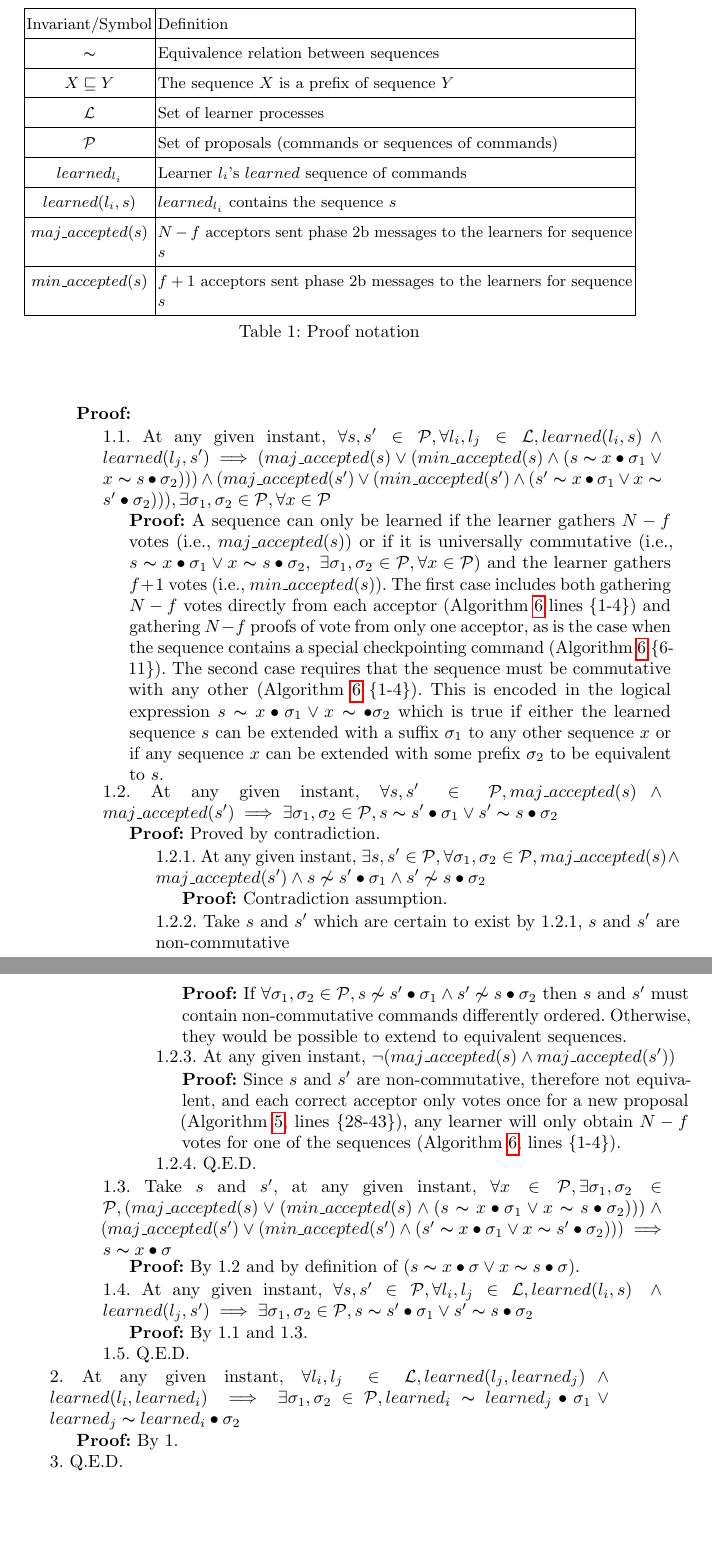
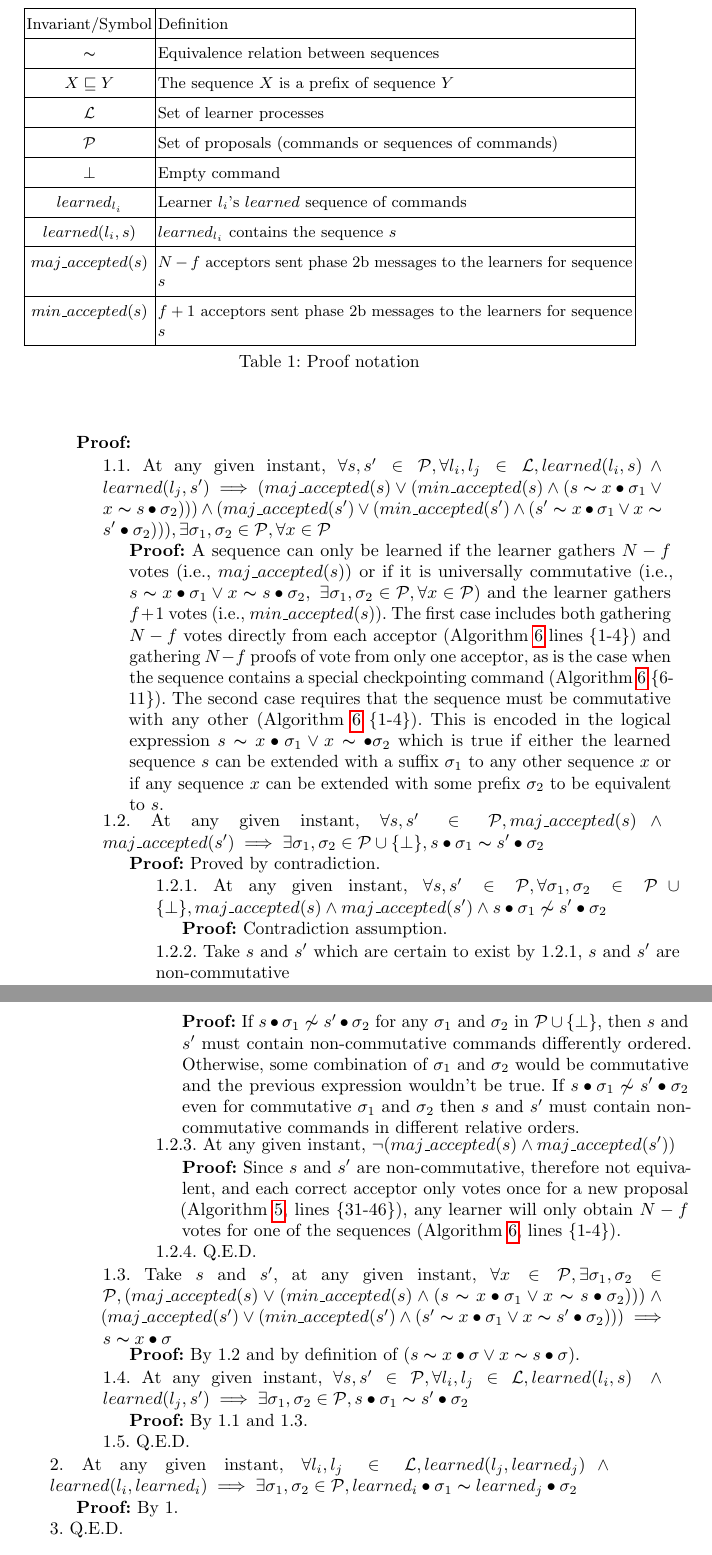
Before and after one commit to MiguelPires/College_misc, a LaTeX paper (camera_ready/main.tex, which reads camera_ready/bft_proof.tex): two parts of pages 12 and 13 of 15, joined at a grey line, cut so that both start at the same text, the shorter picture padded with empty space. Compiled offline with pdfLaTeX.

Commit message:
Fixed contradiction proof, equivalence statement and line numbers

```diff
--- a/camera_ready/bft_proof.tex
+++ b/camera_ready/bft_proof.tex
@@ -16,6 +16,8 @@ remaining proofs are available in the tech report.
 		$\mathcal{L}$ & Set of learner processes \\
 		\hline
 		$\mathcal{P}$ & Set of proposals (commands or sequences of commands) \\
+		\hline
+		$\bot$ & Empty command \\
 		\hline
 		$learned_{l_i}$ & Learner $l_i$'s $learned$ sequence of commands \\
 		\hline
@@ -40,20 +42,20 @@ At any time and for any two correct learners $l_i$ and $l_j$, $learned_{l_i}$ an
 \indent\indent\parbox{\linewidth}{\strut\textbf{Proof:} }\par
 \indent\indent\indent\parbox{\linewidth-\algorithmicindent*3}{\strut1.1. At any given instant, $\forall s,s' \in \mathcal{P}, \forall l_i,l_j \in \mathcal{L}, learned(l_i,s) \land learned(l_j,s') \implies (maj\_accepted(s) \lor (min\_accepted(s) \land (s \thicksim x \bullet \sigma_1 \lor x \thicksim s \bullet \sigma_2))) \land (maj\_accepted(s') \lor (min\_accepted(s') \land (s' \thicksim x \bullet \sigma_1 \lor x \thicksim s' \bullet \sigma_2))), \exists \sigma_1, \sigma_2 \in \mathcal{P}, \forall x \in \mathcal{P}$} \par
 \indent\indent\indent\indent\parbox{\linewidth-\algorithmicindent*4}{\strut\textbf{Proof:} A sequence can only be learned if the learner gathers $N-f$ votes (i.e., $maj\_accepted(s)$) or if it is universally commutative (i.e., $s \thicksim x \bullet \sigma_1 \lor x \thicksim s \bullet \sigma_2,\ \exists \sigma_1, \sigma_2 \in \mathcal{P}, \forall x \in \mathcal{P}$) and the learner gathers $f+1$ votes (i.e., $min\_accepted(s)$). The first case includes both gathering $N-f$ votes directly from each acceptor (Algorithm \ref{BFT-Learn} lines \{1-4\}) and gathering $N-f$ proofs of vote from only one acceptor, as is the case when the sequence contains a special checkpointing command (Algorithm \ref{BFT-Learn} \{6-11\}). The second case requires that the sequence must be commutative with any other (Algorithm \ref{BFT-Learn} \{1-4\}). This is encoded in the logical expression $s \thicksim x \bullet \sigma_1 \lor x \thicksim \bullet \sigma_2$ which is true if either the learned sequence $s$ can be extended with a suffix $\sigma_1$ to any other sequence $x$ or if any sequence $x$ can be extended with some prefix $\sigma_2$ to be equivalent to $s$.}
-\indent\indent\indent\parbox{\linewidth-\algorithmicindent*3}{\strut1.2. At any given instant, $\forall s,s' \in \mathcal{P}, maj\_accepted(s) \land maj\_accepted(s') \implies \exists \sigma_1,\sigma_2 \in \mathcal{P}, s \thicksim s' \bullet \sigma_1 \lor s' \thicksim s \bullet \sigma_2$}\par
+\indent\indent\indent\parbox{\linewidth-\algorithmicindent*3}{\strut1.2. At any given instant, $\forall s,s' \in \mathcal{P}, maj\_accepted(s) \land maj\_accepted(s') \implies \exists \sigma_1,\sigma_2 \in \mathcal{P} \cup \{\bot\}, s \bullet \sigma_1 \thicksim s' \bullet \sigma_2$}\par
 \indent\indent\indent\indent\parbox{\linewidth}{\strut\textbf{Proof:} Proved by contradiction.}\par
-\indent\indent\indent\indent\indent\parbox{\linewidth-\algorithmicindent*5}{\strut1.2.1.~At any given instant, $\exists s,s' \in \mathcal{P}, \forall \sigma_1,\sigma_2 \in \mathcal{P}, maj\_accepted(s) \land maj\_accepted(s') \wedge s \not\thicksim s' \bullet \sigma_1 \land s' \not\thicksim s \bullet \sigma_2$} \par
+\indent\indent\indent\indent\indent\parbox{\linewidth-\algorithmicindent*5}{\strut1.2.1.~At any given instant, $\forall s,s' \in \mathcal{P}, \forall \sigma_1,\sigma_2 \in \mathcal{P} \cup \{\bot \}, maj\_accepted(s) \land maj\_accepted(s') \wedge s \bullet \sigma_1 \not\thicksim s' \bullet \sigma_2$} \par
 \indent\indent\indent\indent\indent\indent\parbox{\linewidth}{\strut\textbf{Proof:} Contradiction assumption.}\par
 \indent\indent\indent\indent\indent\parbox{\linewidth-\algorithmicindent*5}{\strut1.2.2. Take $s$ and $s'$ which are certain to exist by 1.2.1, $s$ and $s'$ are non-commutative }\par
-\indent\indent\indent\indent\indent\indent\parbox{\linewidth-\algorithmicindent*6}{\strut\textbf{Proof:} If $\forall \sigma_1,\sigma_2 \in \mathcal{P}, s \not\thicksim s' \bullet \sigma_1 \land s' \not\thicksim s \bullet \sigma_2$ then $s$ and $s'$ must contain non-commutative commands differently ordered. Otherwise, they would be possible to extend to equivalent sequences.}\par
+\indent\indent\indent\indent\indent\indent\parbox{\linewidth-\algorithmicindent*6}{\strut\textbf{Proof:} If $s \bullet \sigma_1 \not\thicksim s' \bullet \sigma_2$ for any $\sigma_1$ and $\sigma_2$ in $\mathcal{P} \cup \{\bot\}$, then $s$ and $s'$ must contain non-commutative commands differently ordered. Otherwise, some combination of $\sigma_1$ and $\sigma_2$ would be commutative and the previous expression wouldn't be true. If $s \bullet \sigma_1 \not\thicksim s' \bullet \sigma_2$ even for commutative $\sigma_1$ and $\sigma_2$ then $s$ and $s'$ must contain non-commutative commands in different relative orders.}\par
 \indent\indent\indent\indent\indent\parbox{\linewidth}{\strut1.2.3. At any given instant, $\neg (maj\_accepted(s) \land maj\_accepted(s'))$ } \par
-\indent\indent\indent\indent\indent\indent\parbox{\linewidth-\algorithmicindent*6}{\strut\textbf{Proof:} Since $s$ and $s'$ are non-commutative, therefore not equivalent, and each correct acceptor only votes once for a new proposal (Algorithm \ref{BFT-Acc}, lines \{28-43\}), any learner will only obtain $N-f$ votes for one of the sequences (Algorithm \ref{BFT-Learn}, lines \{1-4\}).}\par
+\indent\indent\indent\indent\indent\indent\parbox{\linewidth-\algorithmicindent*6}{\strut\textbf{Proof:} Since $s$ and $s'$ are non-commutative, therefore not equivalent, and each correct acceptor only votes once for a new proposal (Algorithm \ref{BFT-Acc}, lines \{31-46\}), any learner will only obtain $N-f$ votes for one of the sequences (Algorithm \ref{BFT-Learn}, lines \{1-4\}).}\par
 \indent\indent\indent\indent\indent\parbox{\linewidth}{\strut1.2.4. Q.E.D. }\par
 \indent\indent\indent\parbox{\linewidth-\algorithmicindent*3}{\strut1.3. Take $s$ and $s'$, at any given instant, $\forall x \in \mathcal{P}, \exists \sigma_1,\sigma_2 \in \mathcal{P}, (maj\_accepted(s) \lor (min\_accepted(s) \land (s \thicksim x \bullet \sigma_1 \lor x \thicksim s \bullet \sigma_2))) \land (maj\_accepted(s') \lor (min\_accepted(s') \land (s' \thicksim x \bullet \sigma_1 \lor x \thicksim s' \bullet \sigma_2))) \implies s \thicksim x \bullet \sigma$}\par
 \indent\indent\indent\indent\parbox{\linewidth}{\strut\textbf{Proof:} By 1.2 and by definition of $(s \thicksim x \bullet \sigma \lor x \thicksim s \bullet \sigma)$.}\par
-\indent\indent\indent\parbox{\linewidth-\algorithmicindent*3}{\strut1.4. At any given instant, $\forall s,s' \in \mathcal{P}, \forall l_i,l_j \in \mathcal{L}, learned(l_i,s)\ \land\ learned(l_j,s') \implies \exists \sigma_1,\sigma_2 \in \mathcal{P}, s \thicksim s' \bullet \sigma_1 \lor s' \thicksim s \bullet \sigma_2$ }\par
+\indent\indent\indent\parbox{\linewidth-\algorithmicindent*3}{\strut1.4. At any given instant, $\forall s,s' \in \mathcal{P}, \forall l_i,l_j \in \mathcal{L}, learned(l_i,s)\ \land\ learned(l_j,s') \implies \exists \sigma_1,\sigma_2 \in \mathcal{P}, s \bullet \sigma_1 \thicksim s' \bullet \sigma_2$ }\par
 \indent\indent\indent\indent\parbox{\linewidth}{\strut\textbf{Proof:} By 1.1 and 1.3.}\par
 \indent\indent\indent\parbox{\linewidth}{\strut1.5. Q.E.D. }\par
-\parbox{\linewidth-\algorithmicindent*3}{\strut2. At any given instant, $\forall l_i,l_j \in \mathcal{L}, learned(l_j,learned_j) \land learned(l_i,learned_i) \implies \exists \sigma_1,\sigma_2 \in \mathcal{P}, learned_i \thicksim learned_j \bullet \sigma_1 \lor learned_j \thicksim learned_i \bullet \sigma_2$}\par
+\parbox{\linewidth-\algorithmicindent*3}{\strut2. At any given instant, $\forall l_i,l_j \in \mathcal{L}, learned(l_j,learned_j) \land learned(l_i,learned_i) \implies \exists \sigma_1,\sigma_2 \in \mathcal{P}, learned_i \bullet \sigma_1 \thicksim learned_j \bullet \sigma_2$}\par
 \indent\indent\parbox{\linewidth}{\strut\textbf{Proof:} By 1.}\par
 \parbox{\linewidth}{\strut3. Q.E.D.} \par
```
Also changed, not shown: camera_ready/discussion.tex (+1 -2 lines), camera_ready/bft_proof.tex (2 more changed lines).
